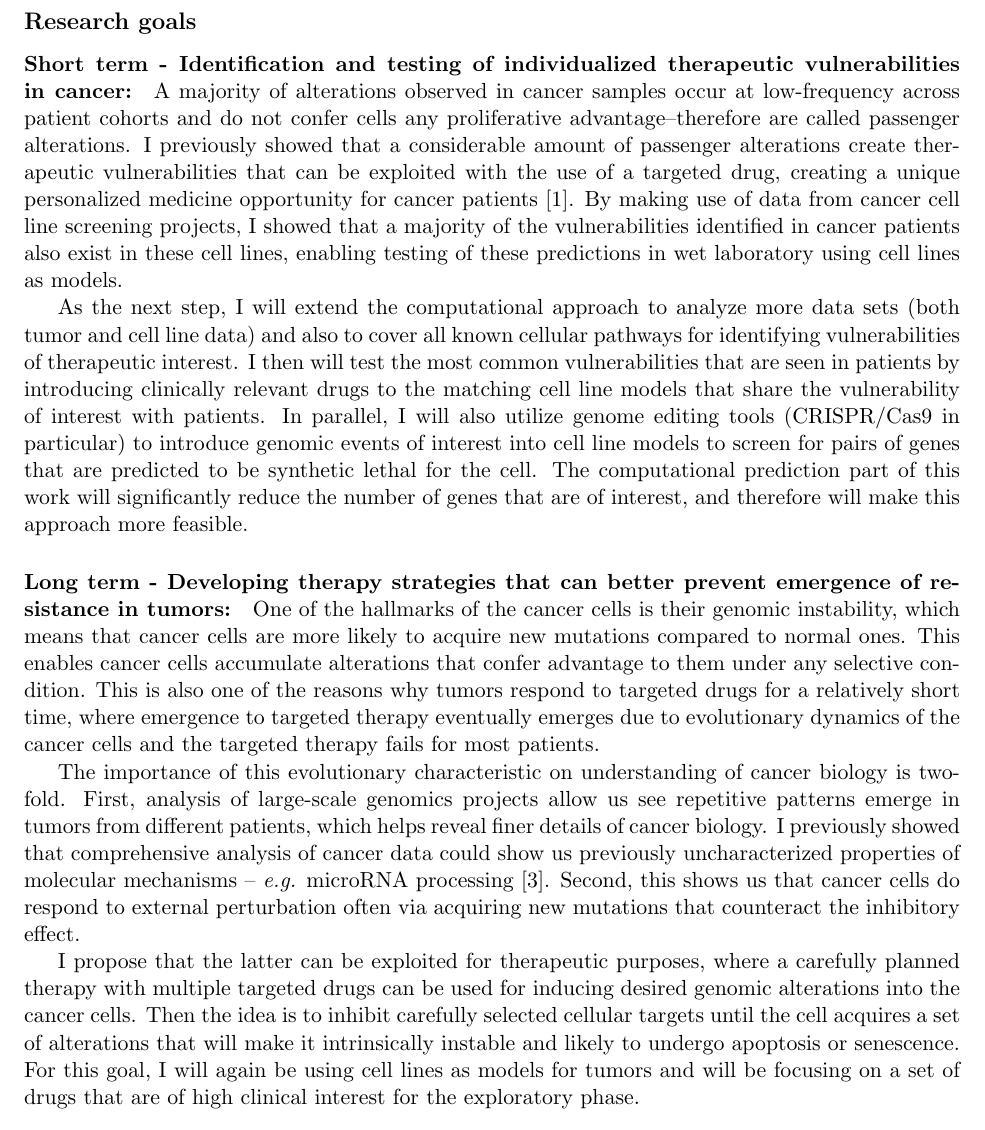
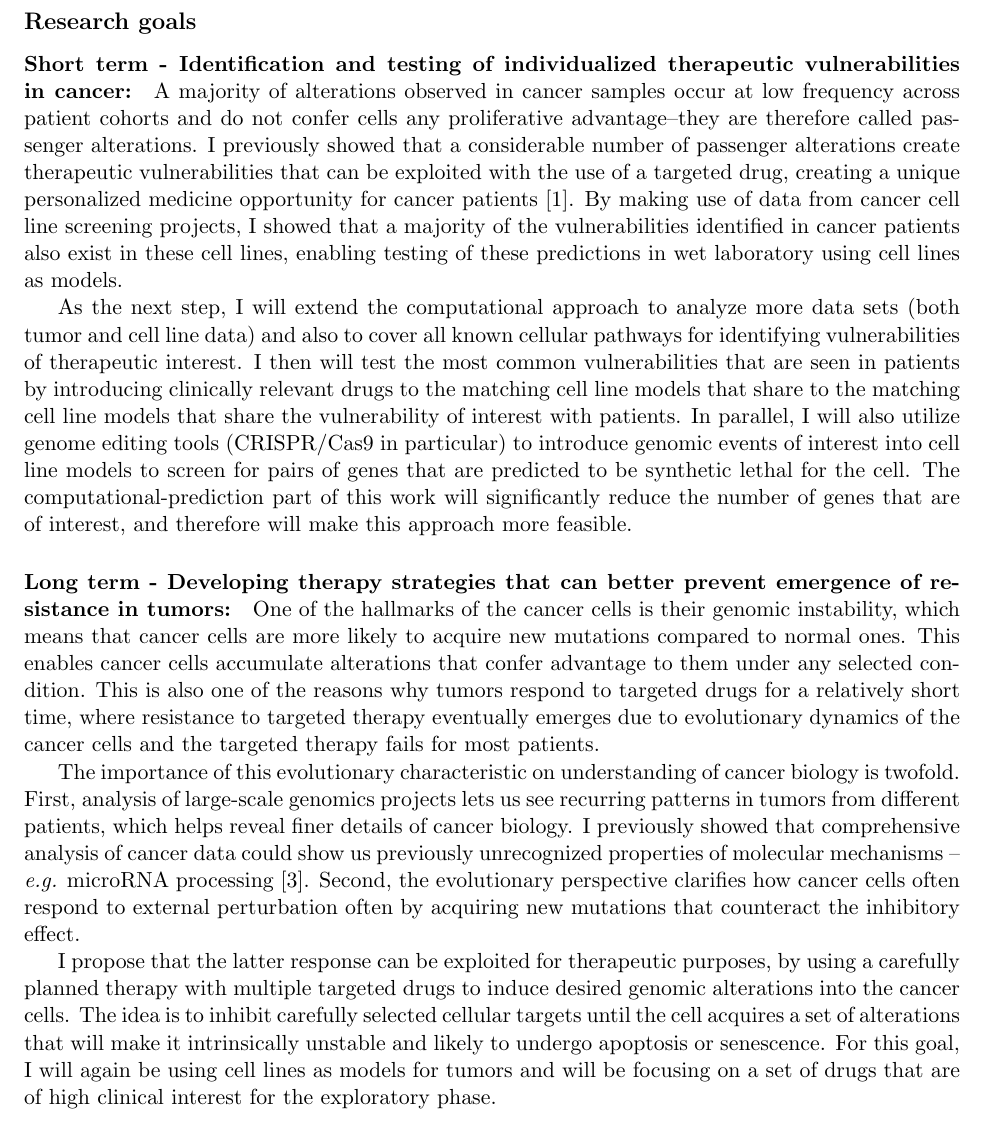
Before and after one commit to armish/research-proposal, a LaTeX document (proposal.tex): part of page 2 of 3, cut so that both start at the same text. Compiled offline with pdfLaTeX.

Commit message:
fixed more language-related issues -- thanks DM.

```diff
--- a/proposal.tex
+++ b/proposal.tex
@@ -57,36 +58,36 @@ In the long term, I would like to work on developing innovative cancer therapy s
 
 \subsection*{Research goals}
 \paragraph{Short term - Identification and testing of individualized therapeutic vulnerabilities in cancer:}
-A majority of alterations observed in cancer samples occur at low-frequency across patient cohorts
-and do not confer cells any proliferative advantage--therefore are called passenger alterations.
-I previously showed that a considerable amount of passenger alterations create therapeutic vulnerabilities that can be exploited with the use of a targeted drug, creating a unique personalized medicine opportunity for cancer patients \cite{aksoy2014prediction}.
+A majority of alterations observed in cancer samples occur at low frequency across patient cohorts
+and do not confer cells any proliferative advantage--they are therefore called passenger alterations.
+I previously showed that a considerable number of passenger alterations create therapeutic vulnerabilities that can be exploited with the use of a targeted drug, creating a unique personalized medicine opportunity for cancer patients \cite{aksoy2014prediction}.
 By making use of data from cancer cell line screening projects,
 I showed that a majority of the vulnerabilities identified in cancer patients also exist in these cell lines,
 enabling testing of these predictions in wet laboratory using cell lines as models.
 
 As the next step, I will extend the computational approach to analyze more data sets (both tumor and cell line data) and also to cover all known cellular pathways for identifying vulnerabilities of therapeutic interest.
-I then will test the most common vulnerabilities that are seen in patients by introducing clinically relevant drugs to the matching cell line models that share the vulnerability of interest with patients.
+I then will test the most common vulnerabilities that are seen in patients by introducing clinically relevant drugs to the matching cell line models that share to the matching cell line models that share the vulnerability of interest with patients.
 In parallel, I will also utilize genome editing tools (CRISPR/Cas9 in particular)
 to introduce genomic events of interest into cell line models to screen for pairs of genes that are predicted to be synthetic lethal for the cell.
-The computational prediction part of this work will significantly reduce the number of genes that are of interest,
+The computational-prediction part of this work will significantly reduce the number of genes that are of interest,
 and therefore will make this approach more feasible.
 
 \paragraph{Long term - Developing therapy strategies that can better prevent emergence of resistance in tumors:}
 One of the hallmarks of the cancer cells is their genomic instability,
 which means that cancer cells are more likely to acquire new mutations compared to normal ones.
-This enables cancer cells accumulate alterations that confer advantage to them under any selective condition.
+This enables cancer cells accumulate alterations that confer advantage to them under any selected condition.
 This is also one of the reasons why tumors respond to targeted drugs for a relatively short time,
-where emergence to targeted therapy eventually emerges due to evolutionary dynamics of the cancer cells
+where resistance to targeted therapy eventually emerges due to evolutionary dynamics of the cancer cells
 and the targeted therapy fails for most patients.
 
-The importance of this evolutionary characteristic on understanding of cancer biology is two-fold.
-First, analysis of large-scale genomics projects allow us see repetitive patterns emerge in tumors from different patients, which helps reveal finer details of cancer biology.
-I previously showed that comprehensive analysis of cancer data could show us previously uncharacterized properties of molecular mechanisms -- \textit{e.g.} microRNA processing \cite{aksoy2014cancer}.
-Second, this shows us that cancer cells do respond to external perturbation often via acquiring new mutations that counteract the inhibitory effect.
+The importance of this evolutionary characteristic on understanding of cancer biology is twofold.
+First, analysis of large-scale genomics projects lets us see recurring patterns in tumors from different patients, which helps reveal finer details of cancer biology.
+I previously showed that comprehensive analysis of cancer data could show us previously unrecognized properties of molecular mechanisms -- \textit{e.g.} microRNA processing \cite{aksoy2014cancer}.
+Second, the evolutionary perspective clarifies how cancer cells often respond to external perturbation often by acquiring new mutations that counteract the inhibitory effect.
 
-I propose that the latter can be exploited for therapeutic purposes,
-where a carefully planned therapy with multiple targeted drugs can be used for inducing desired genomic alterations into the cancer cells.
-Then the idea is to inhibit carefully selected cellular targets until the cell acquires a set of alterations that will make it intrinsically instable and likely to undergo apoptosis or senescence.
+I propose that the latter response can be exploited for therapeutic purposes,
+by using a carefully planned therapy with multiple targeted drugs to induce desired genomic alterations into the cancer cells.
+The idea is to inhibit carefully selected cellular targets until the cell acquires a set of alterations that will make it intrinsically unstable and likely to undergo apoptosis or senescence.
 For this goal, I will again be using cell lines as models for tumors
 and will be focusing on a set of drugs that are of high clinical interest for the exploratory phase.
 
```
Also changed, not shown: proposal.tex (23 more changed lines).
